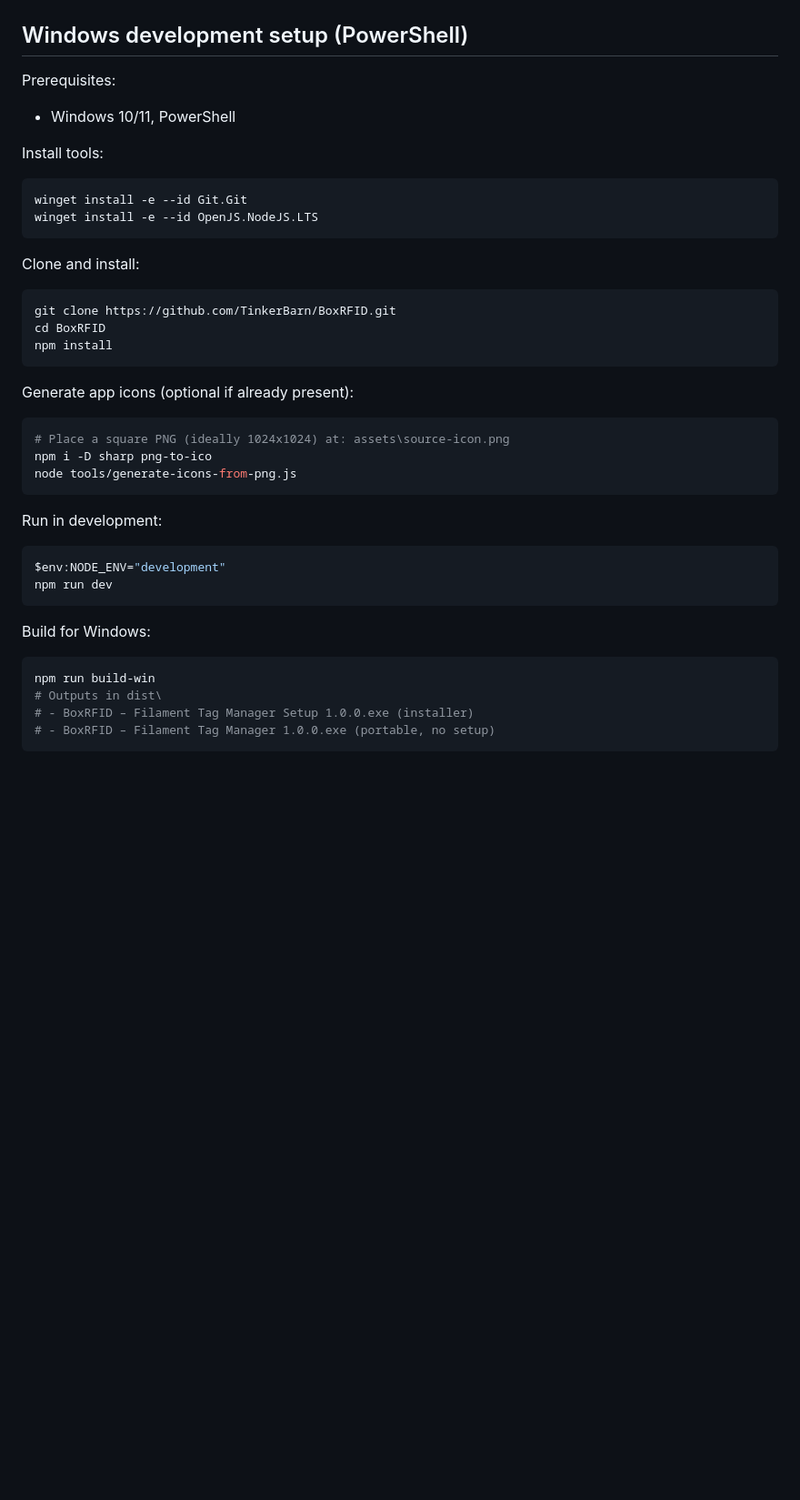
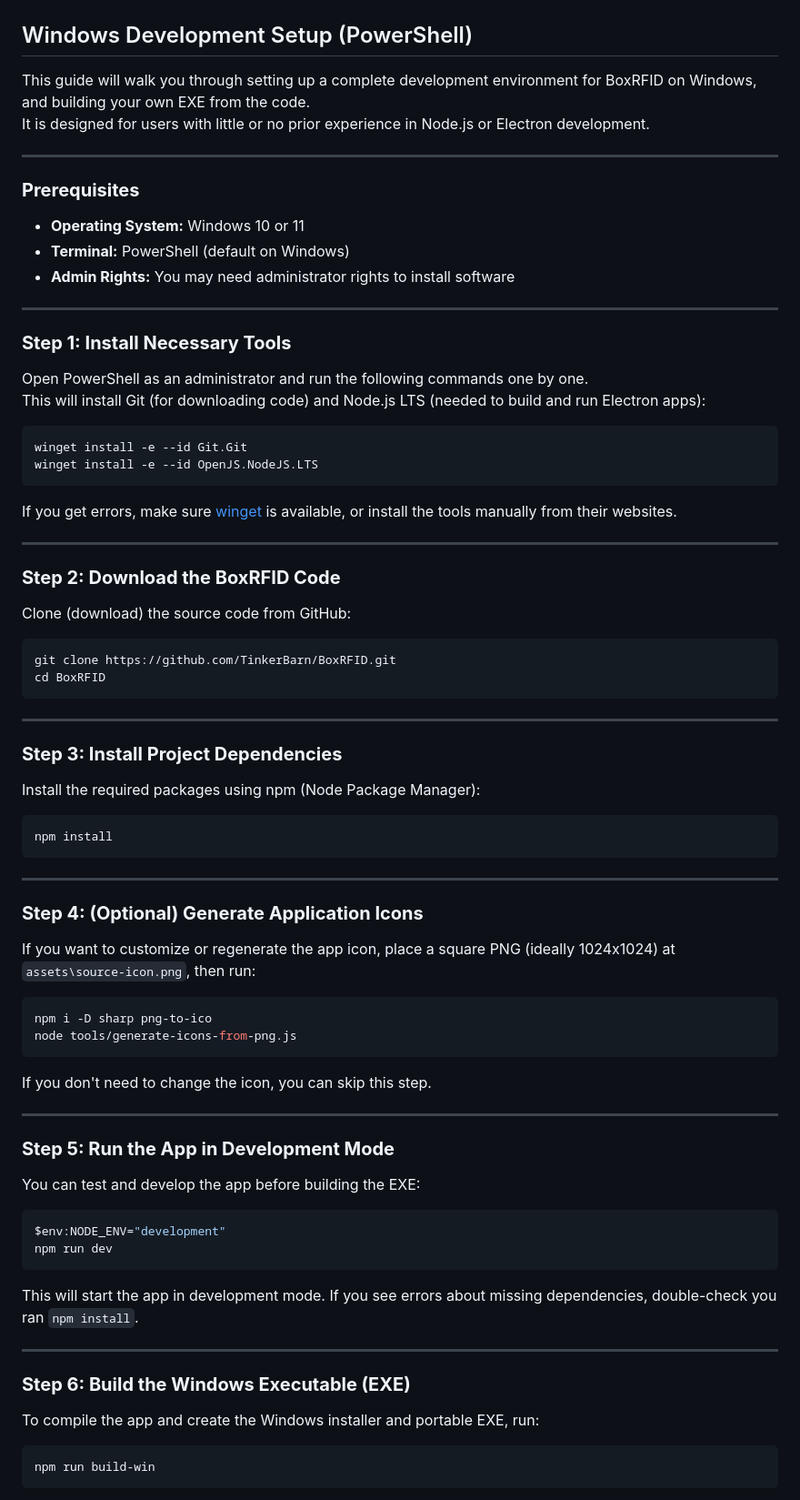
Before and after one commit to vLX42/BoxRFID, a Markdown page: README.md, the part around one of its changes. Shown at 91% size. Rendered like a GitHub page; blank space fills up the shorter version.

Commit message:
Update README.md
Detailed guide how to setup developer enviroment and build Windows binary.

````diff
--- a/README.md
+++ b/README.md
@@ -68,42 +68,87 @@ BoxRFID is a Windows desktop app (Electron) to read and write NFC/RFID tags used
 
 
 
-## Windows development setup (PowerShell)
+## Windows Development Setup (PowerShell)
 
-Prerequisites:
-- Windows 10/11, PowerShell
+This guide will walk you through setting up a complete development environment for BoxRFID on Windows, and building your own EXE from the code.
+It is designed for users with little or no prior experience in Node.js or Electron development.
 
-Install tools:
+---
+
+### **Prerequisites**
+
+- **Operating System:** Windows 10 or 11
+- **Terminal:** PowerShell (default on Windows)
+- **Admin Rights:** You may need administrator rights to install software
+
+---
+
+### **Step 1: Install Necessary Tools**
+
+Open PowerShell as an administrator and run the following commands one by one.
+This will install Git (for downloading code) and Node.js LTS (needed to build and run Electron apps):
+
 ```powershell
 winget install -e --id Git.Git
 winget install -e --id OpenJS.NodeJS.LTS
 ```
 
-Clone and install:
+If you get errors, make sure [winget](https://learn.microsoft.com/en-us/windows/package-manager/winget/) is available, or install the tools manually from their websites.
+
+---
+
+### **Step 2: Download the BoxRFID Code**
+
+Clone (download) the source code from GitHub:
+
 ```powershell
 git clone https://github.com/TinkerBarn/BoxRFID.git
 cd BoxRFID
+```
+
+---
+
+### **Step 3: Install Project Dependencies**
+
+Install the required packages using npm (Node Package Manager):
+
+```powershell
 npm install
 ```
 
-Generate app icons (optional if already present):
+---
+
+### **Step 4: (Optional) Generate Application Icons**
+
+If you want to customize or regenerate the app icon, place a square PNG (ideally 1024x1024) at `assets\source-icon.png`, then run:
+
 ```powershell
-# Place a square PNG (ideally 1024x1024) at: assets\source-icon.png
 npm i -D sharp png-to-ico
 node tools/generate-icons-from-png.js
 ```
 
-Run in development:
+If you don't need to change the icon, you can skip this step.
+
+---
+
+### **Step 5: Run the App in Development Mode**
+
+You can test and develop the app before building the EXE:
+
 ```powershell
 $env:NODE_ENV="development"
 npm run dev
 ```
 
-Build for Windows:
+This will start the app in development mode. If you see errors about missing dependencies, double-check you ran `npm install`.
+
+---
+
+### **Step 6: Build the Windows Executable (EXE)**
+
+To compile the app and create the Windows installer and portable EXE, run:
+
 ```powershell
 npm run build-win
-# Outputs in dist\
-# - BoxRFID – Filament Tag Manager Setup 1.0.0.exe (installer)
-# - BoxRFID – Filament Tag Manager 1.0.0.exe (portable, no setup)
 ```
 
````
Also changed, not shown: other parts of README.md (+27 -1 lines).
